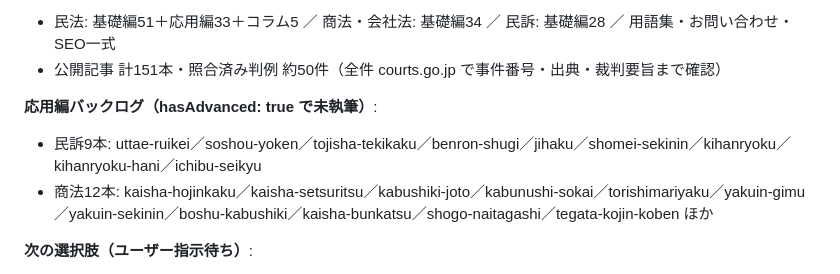
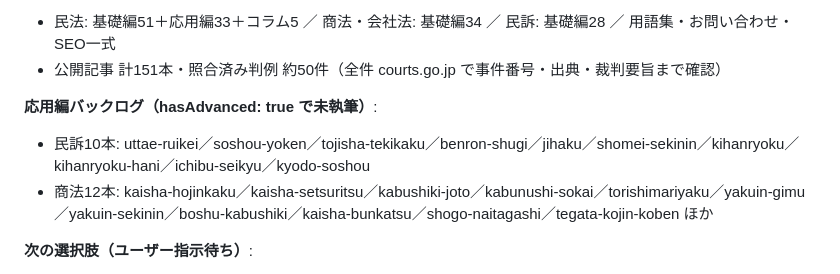
Before and after one commit to sotar0826/topica, a Markdown page: docs/SESSION_NOTES.md, the part around the change. GitHub-like rendering.

Commit message:
docs: 民訴応用編バックログを10本に訂正（kyodo-soshouの数え漏れ）
Co-Authored-By: Claude Opus 4.8 <noreply@anthropic.com>

```diff
--- a/docs/SESSION_NOTES.md
+++ b/docs/SESSION_NOTES.md
@@ -30,7 +30,7 @@
 - 公開記事 計151本・照合済み判例 約50件（全件 courts.go.jp で事件番号・出典・裁判要旨まで確認）
 
 **応用編バックログ（hasAdvanced: true で未執筆）**:
-- 民訴9本: uttae-ruikei／soshou-yoken／tojisha-tekikaku／benron-shugi／jihaku／shomei-sekinin／kihanryoku／kihanryoku-hani／ichibu-seikyu
+- 民訴10本: uttae-ruikei／soshou-yoken／tojisha-tekikaku／benron-shugi／jihaku／shomei-sekinin／kihanryoku／kihanryoku-hani／ichibu-seikyu／kyodo-soshou
 - 商法12本: kaisha-hojinkaku／kaisha-setsuritsu／kabushiki-joto／kabunushi-sokai／torishimariyaku／yakuin-gimu／yakuin-sekinin／boshu-kabushiki／kaisha-bunkatsu／shogo-naitagashi／tegata-kojin-koben ほか
 
 **次の選択肢（ユーザー指示待ち）**:
```
